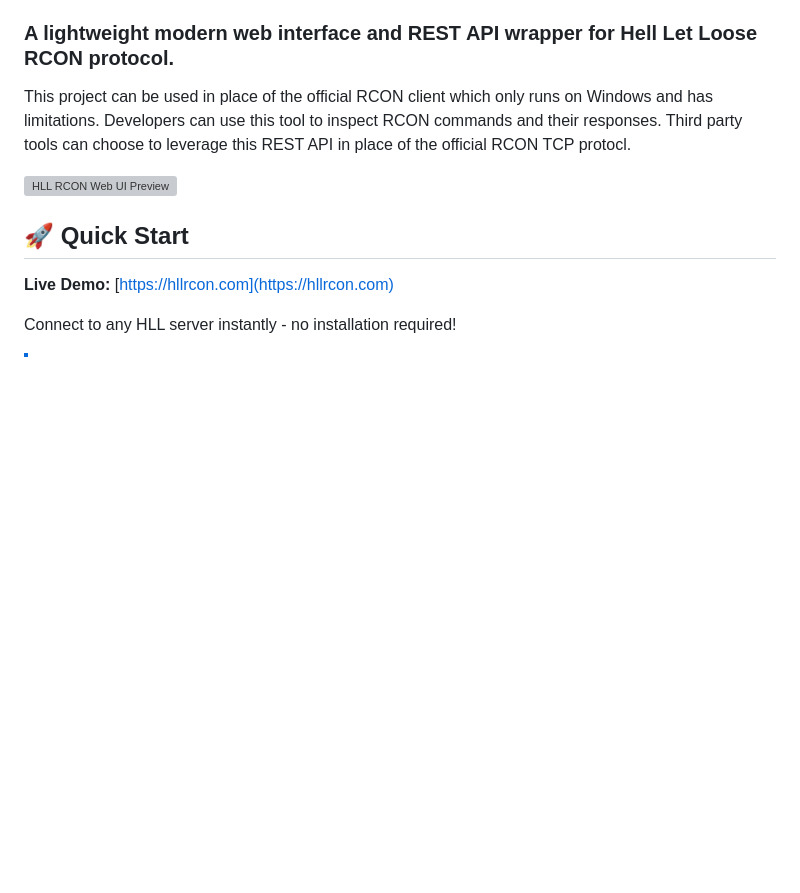
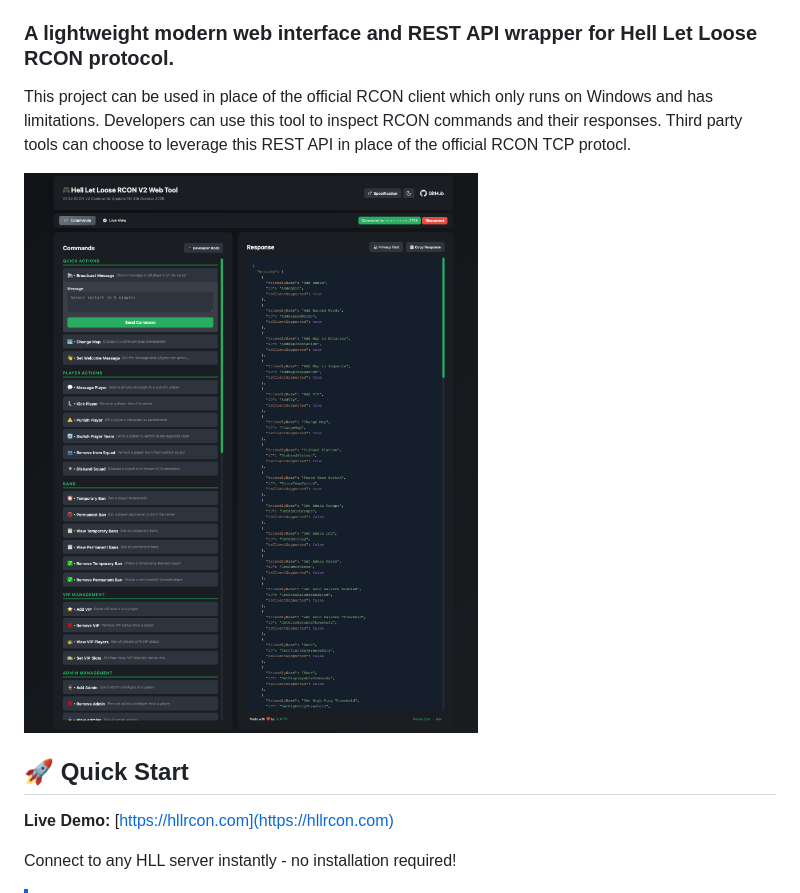
Before and after one commit to gbone001/hllrcon, a Markdown page: README.md, the part around the change printed below. Drawn GitHub-style; pictures changed too: preview.png (added); blank space fills up the shorter version; grey boxes are pictures that could not be loaded.

Commit message:
Add preview image and update README links for asset paths

```diff
--- a/README.md
+++ b/README.md
@@ -4,7 +4,7 @@
 
 This project can be used in place of the official RCON client which only runs on Windows and has limitations. Developers can use this tool to inspect RCON commands and their responses. Third party tools can choose to leverage this REST API in place of the official RCON TCP protocl.
 
-![HLL RCON Web UI Preview](frontend/static/preview.png)
+![HLL RCON Web UI Preview](preview.png)
 
 ## 🚀 Quick Start
 
```
Also changed, not shown: other parts of README.md (+4 -4 lines).
